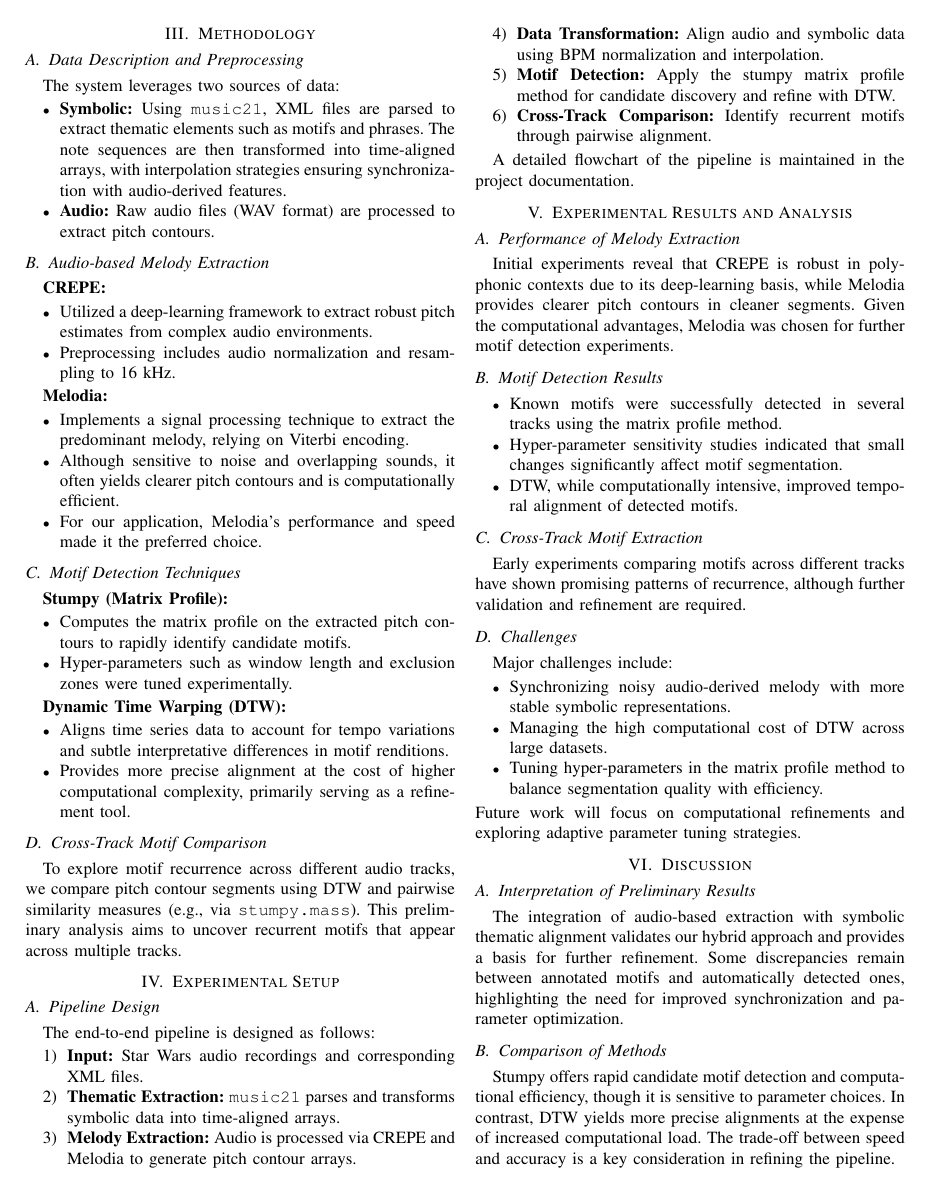
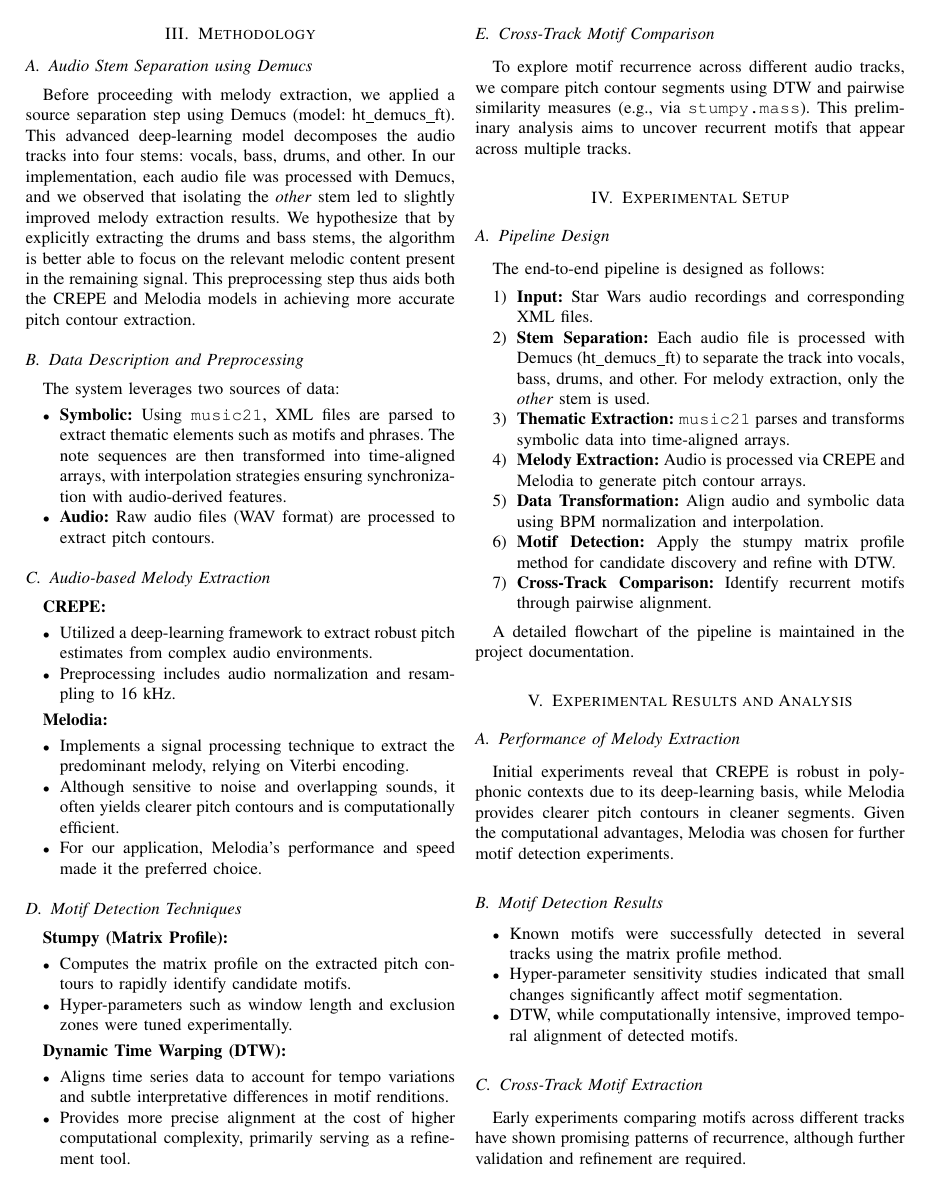
Before and after one commit to SidSaxena01/Motif-Discovery, a LaTeX paper (report.tex): page 2 of 3. Compiled offline with pdfLaTeX.

Commit message:
add demucs

```diff
--- a/report.tex
+++ b/report.tex
@@ -69,6 +69,9 @@ The Star Wars thematic corpus includes multiple themes available in symbolic for
 
 \section{Methodology}
 
+\subsection{Audio Stem Separation using Demucs}
+Before proceeding with melody extraction, we applied a source separation step using Demucs (model: ht\_demucs\_ft). This advanced deep-learning model decomposes the audio tracks into four stems: vocals, bass, drums, and other. In our implementation, each audio file was processed with Demucs, and we observed that isolating the \textit{other} stem led to slightly improved melody extraction results. We hypothesize that by explicitly extracting the drums and bass stems, the algorithm is better able to focus on the relevant melodic content present in the remaining signal. This preprocessing step thus aids both the CREPE and Melodia models in achieving more accurate pitch contour extraction.
+
 \subsection{Data Description and Preprocessing}
 The system leverages two sources of data:
 \begin{itemize}
@@ -112,6 +115,7 @@ To explore motif recurrence across different audio tracks, we compare pitch cont
 The end-to-end pipeline is designed as follows:
 \begin{enumerate}
     \item \textbf{Input:} Star Wars audio recordings and corresponding XML files.
+    \item \textbf{Stem Separation:} Each audio file is processed with Demucs (ht\_demucs\_ft) to separate the track into vocals, bass, drums, and other. For melody extraction, only the \textit{other} stem is used.
     \item \textbf{Thematic Extraction:} \texttt{music21} parses and transforms symbolic data into time-aligned arrays.
     \item \textbf{Melody Extraction:} Audio is processed via CREPE and Melodia to generate pitch contour arrays.
     \item \textbf{Data Transformation:} Align audio and symbolic data using BPM normalization and interpolation.
```
Also changed, not shown: report.pdf, report.tex (5 more changed lines).
